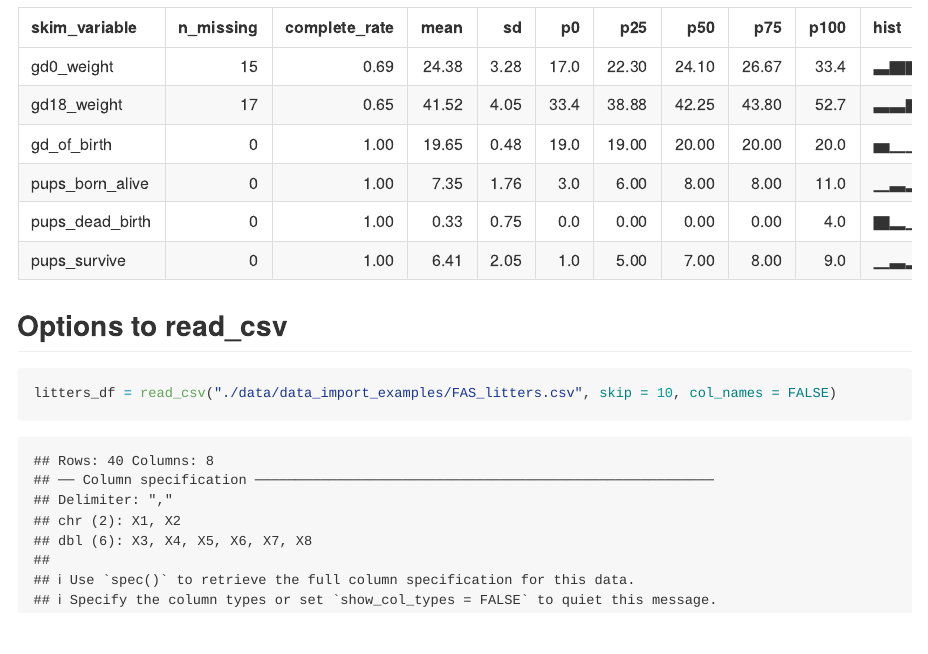
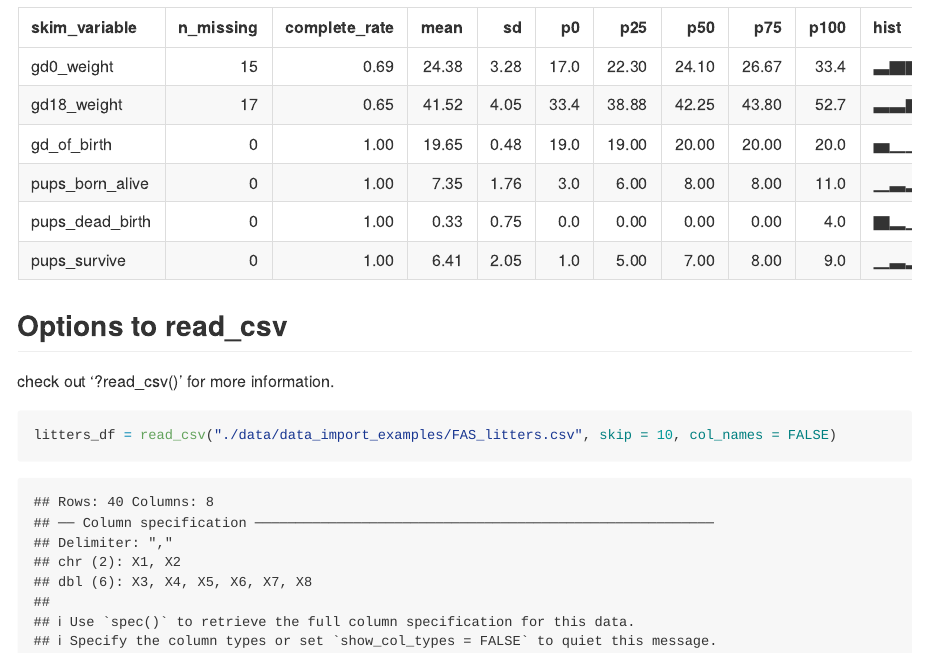
Before and after one commit to lemonni7/data_wrangling_i, an R Markdown document (data_import.Rmd): the page in a window 1100 px wide, from 2080 px down. The pictures show the output file data_import.md that the author committed with the source, drawn offline in the style of GitHub.

Commit message:
look at help files

````diff
--- a/data_import.Rmd
+++ b/data_import.Rmd
@@ -30,6 +30,8 @@ skimr::skim(litters_df)
 
 ## Options to read_csv
 
+check out '?read_csv()' for more information.
+
 ```{r}
 litters_df = read_csv("./data/data_import_examples/FAS_litters.csv", skip = 10, col_names = FALSE)
 ```
````
Also changed, not shown: data_import.md.
